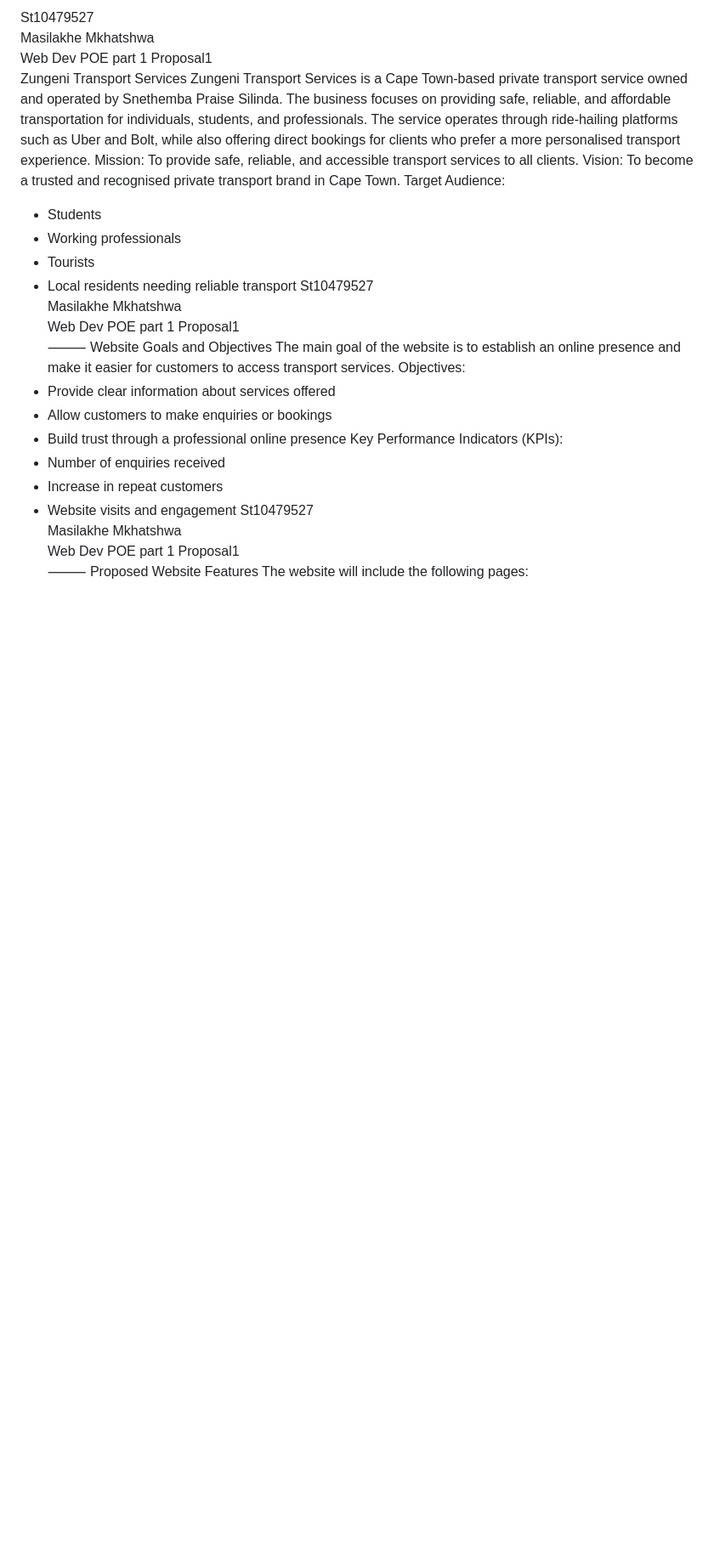
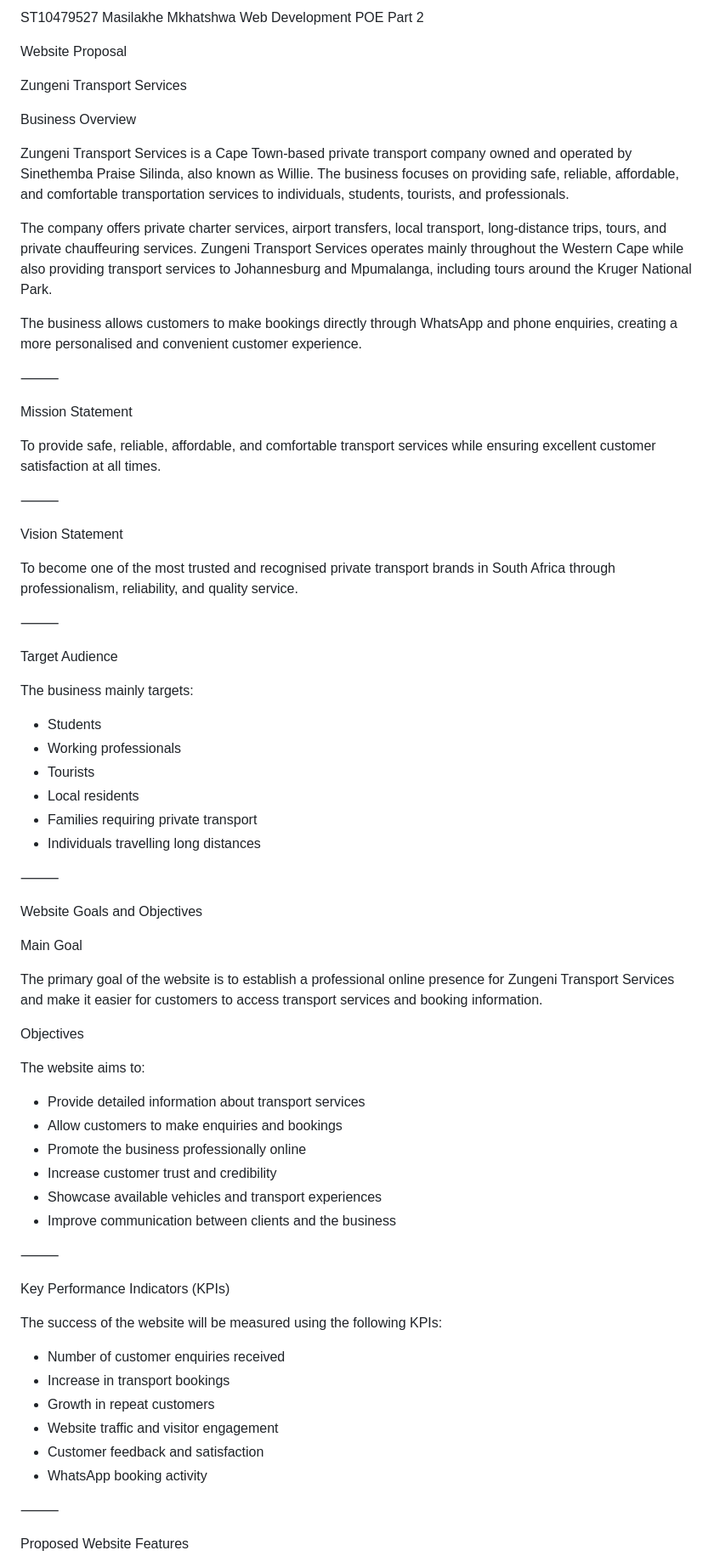
Before and after one commit to masilakhe06/Web-Dev-poe1, a Markdown page: README.md, the part around one of its changes. Shown at 85% size. Rendered like a GitHub page; blank space fills up the shorter version.

```diff
--- a/README.md
+++ b/README.md
@@ -1,42 +1,78 @@
-St10479527
+ST10479527
 Masilakhe Mkhatshwa
-Web Dev POE part 1
-Proposal1
+Web Development POE Part 2
+
+Website Proposal
+
 Zungeni Transport Services
-Zungeni Transport Services is a Cape Town-based private transport service owned and
-operated by Snethemba Praise Silinda. The business focuses on providing safe, reliable,
-and affordable transportation for individuals, students, and professionals.
-The service operates through ride-hailing platforms such as Uber and Bolt, while also
-offering direct bookings for clients who prefer a more personalised transport experience.
-Mission:
-To provide safe, reliable, and accessible transport services to all clients.
-Vision:
-To become a trusted and recognised private transport brand in Cape Town.
-Target Audience:
+
+Business Overview
+
+Zungeni Transport Services is a Cape Town-based private transport company owned and operated by Sinethemba Praise Silinda, also known as Willie. The business focuses on providing safe, reliable, affordable, and comfortable transportation services to individuals, students, tourists, and professionals.
+
+The company offers private charter services, airport transfers, local transport, long-distance trips, tours, and private chauffeuring services. Zungeni Transport Services operates mainly throughout the Western Cape while also providing transport services to Johannesburg and Mpumalanga, including tours around the Kruger National Park.
+
+The business allows customers to make bookings directly through WhatsApp and phone enquiries, creating a more personalised and convenient customer experience.
+
+⸻
+
+Mission Statement
+
+To provide safe, reliable, affordable, and comfortable transport services while ensuring excellent customer satisfaction at all times.
+
+⸻
+
+Vision Statement
+
+To become one of the most trusted and recognised private transport brands in South Africa through professionalism, reliability, and quality service.
+
+⸻
+
+Target Audience
+
+The business mainly targets:
+
 * Students
 * Working professionals
 * Tourists
-* Local residents needing reliable transport
-St10479527
-Masilakhe Mkhatshwa
-Web Dev POE part 1
-Proposal1
+* Local residents
+* Families requiring private transport
+* Individuals travelling long distances
+
 ⸻
+
 Website Goals and Objectives
-The main goal of the website is to establish an online presence and make it easier for
-customers to access transport services.
-Objectives:
-* Provide clear information about services offered
-* Allow customers to make enquiries or bookings
-* Build trust through a professional online presence
-Key Performance Indicators (KPIs):
-* Number of enquiries received
-* Increase in repeat customers
-* Website visits and engagement
-St10479527
-Masilakhe Mkhatshwa
-Web Dev POE part 1
-Proposal1
+
+Main Goal
+
+The primary goal of the website is to establish a professional online presence for Zungeni Transport Services and make it easier for customers to access transport services and booking information.
+
+Objectives
+
+The website aims to:
+
+* Provide detailed information about transport services
+* Allow customers to make enquiries and bookings
+* Promote the business professionally online
+* Increase customer trust and credibility
+* Showcase available vehicles and transport experiences
+* Improve communication between clients and the business
+
 ⸻
+
+Key Performance Indicators (KPIs)
+
+The success of the website will be measured using the following KPIs:
+
+* Number of customer enquiries received
+* Increase in transport bookings
+* Growth in repeat customers
+* Website traffic and visitor engagement
+* Customer feedback and satisfaction
+* WhatsApp booking activity
+
+⸻
+
 Proposed Website Features
+
 The website will include the following pages:
```
Also changed, not shown: other parts of README.md (+117 -145 lines).
